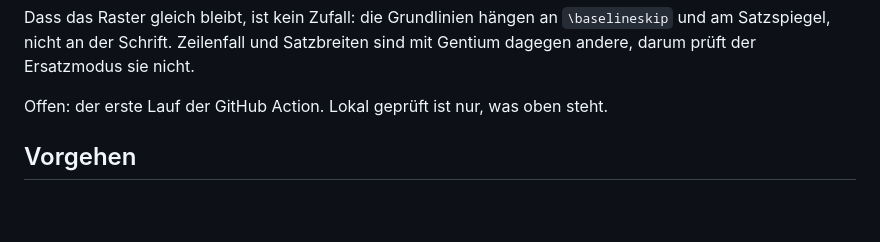
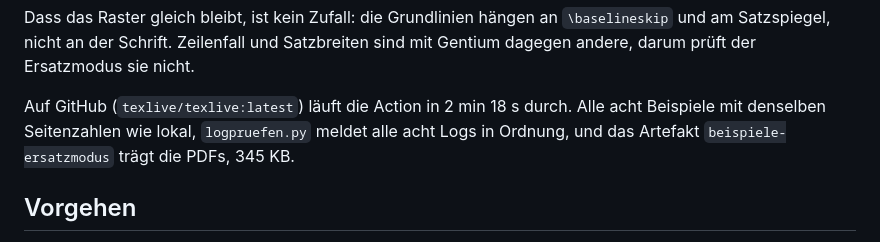
Before and after one commit to ljanzik/DSA5-LaTeX, a Markdown page: doku/PRUEFPLAN.md, the part around the change. Rendered like a GitHub page; blank space fills up the shorter version.

Commit message:
Der erste Lauf der CI ist nachgetragen
Im Pruefplan stand der erste Lauf der GitHub Action noch als offen. Er
ist gelaufen, zweimal, beide gruen: texlive/texlive:latest, 2 min 18 s,
alle acht Beispiele mit denselben Seitenzahlen wie lokal (beispiel 22,
kaesten 15, rest 5, aufsteller 4, raster 2, titel, titelgrafik und
battlemap je 1), logpruefen.py ohne Meldung, Artefakt
beispiele-ersatzmodus mit 345 KB.

Co-Authored-By: Claude Opus 5.5 <noreply@anthropic.com>

```diff
--- a/doku/PRUEFPLAN.md
+++ b/doku/PRUEFPLAN.md
@@ -604,7 +604,9 @@ Dass das Raster gleich bleibt, ist kein Zufall: die Grundlinien hängen an `\bas
 Satzspiegel, nicht an der Schrift. Zeilenfall und Satzbreiten sind mit Gentium dagegen andere,
 darum prüft der Ersatzmodus sie nicht.
 
-Offen: der erste Lauf der GitHub Action. Lokal geprüft ist nur, was oben steht.
+Auf GitHub (`texlive/texlive:latest`) läuft die Action in 2 min 18 s durch. Alle acht Beispiele
+mit denselben Seitenzahlen wie lokal, `logpruefen.py` meldet alle acht Logs in Ordnung, und das
+Artefakt `beispiele-ersatzmodus` trägt die PDFs, 345 KB.
 
 ## Vorgehen
 
```
